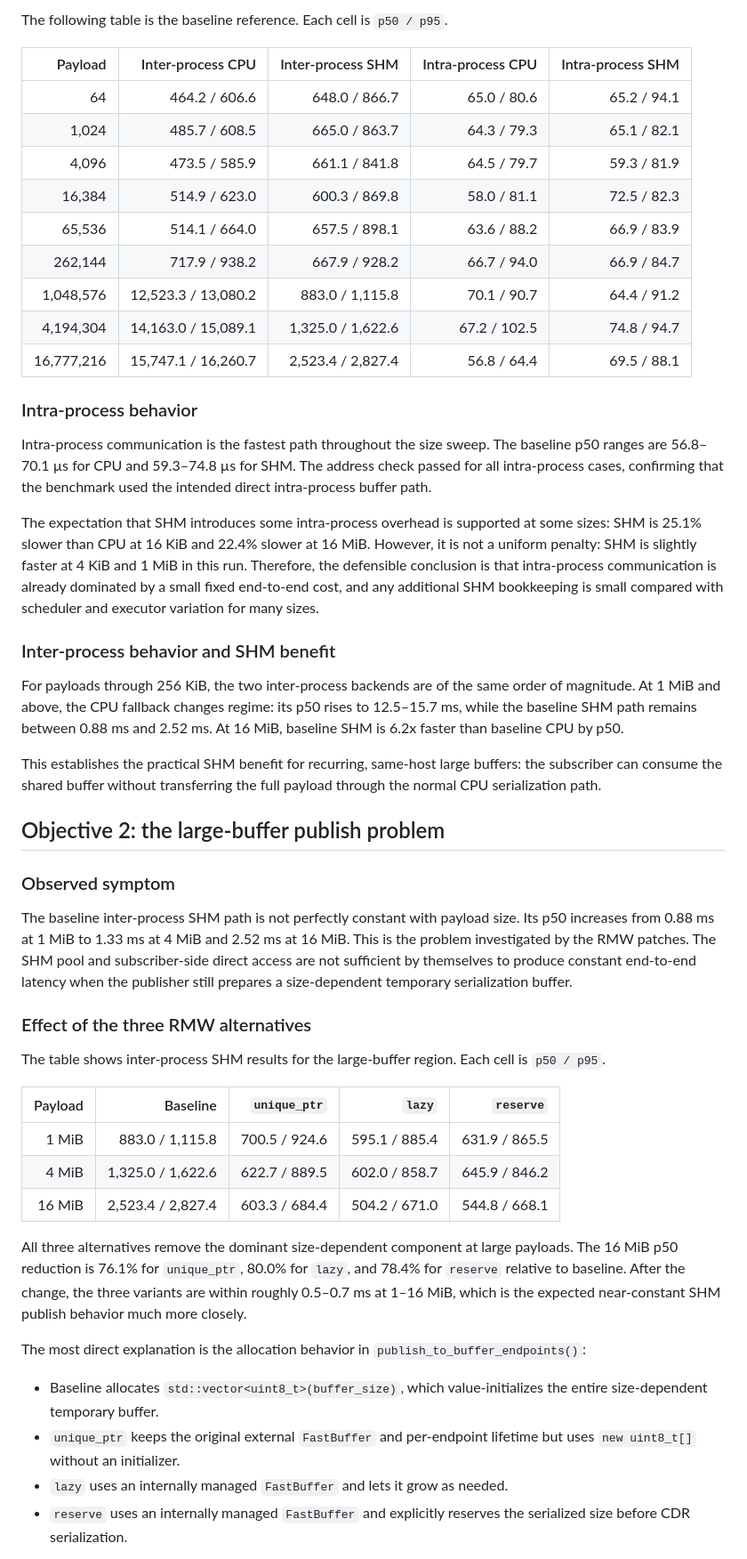
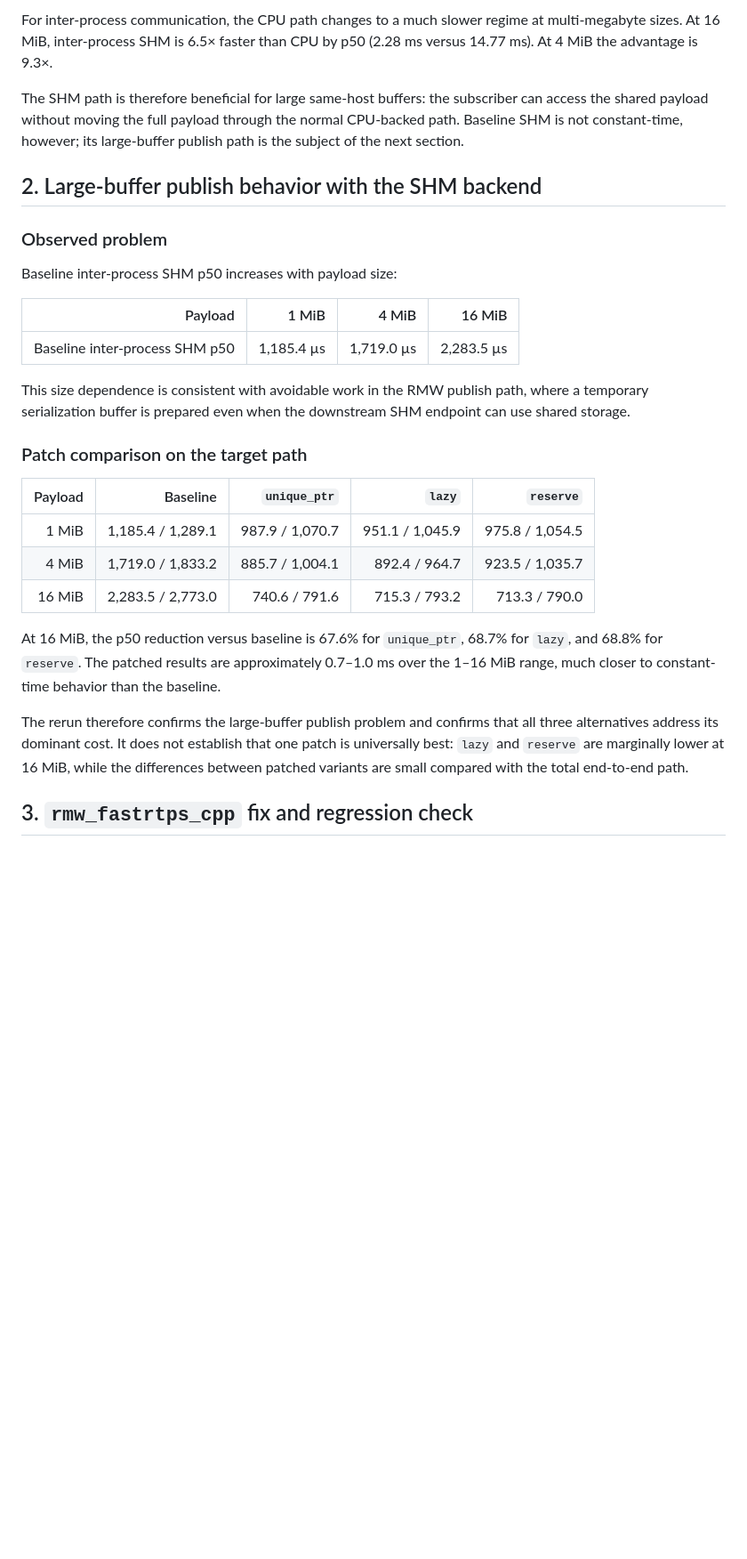
Before and after one commit to dskkato/memfd_buffer_backend, a Markdown page: BENCHMARK_REPORT.md, the part around one of its changes. Shown at 89% size. Drawn GitHub-style; blank space fills up the shorter version.

Commit message:
Replace benchmark report with organized results

```diff
--- a/BENCHMARK_REPORT.md
+++ b/BENCHMARK_REPORT.md
@@ -88,80 +81,45 @@ to the normal CPU-backed `rosidl::Buffer` fallback.
 
-The following table is the baseline reference. Each cell is `p50 / p95`.
+For inter-process communication, the CPU path changes to a much slower regime
+at multi-megabyte sizes. At 16 MiB, inter-process SHM is 6.5× faster than CPU
+by p50 (2.28 ms versus 14.77 ms). At 4 MiB the advantage is 9.3×.
 
-| Payload | Inter-process CPU | Inter-process SHM | Intra-process CPU | Intra-process SHM |
-|---:|---:|---:|---:|---:|
-| 64 | 464.2 / 606.6 | 648.0 / 866.7 | 65.0 / 80.6 | 65.2 / 94.1 |
-| 1,024 | 485.7 / 608.5 | 665.0 / 863.7 | 64.3 / 79.3 | 65.1 / 82.1 |
-| 4,096 | 473.5 / 585.9 | 661.1 / 841.8 | 64.5 / 79.7 | 59.3 / 81.9 |
-| 16,384 | 514.9 / 623.0 | 600.3 / 869.8 | 58.0 / 81.1 | 72.5 / 82.3 |
-| 65,536 | 514.1 / 664.0 | 657.5 / 898.1 | 63.6 / 88.2 | 66.9 / 83.9 |
-| 262,144 | 717.9 / 938.2 | 667.9 / 928.2 | 66.7 / 94.0 | 66.9 / 84.7 |
-| 1,048,576 | 12,523.3 / 13,080.2 | 883.0 / 1,115.8 | 70.1 / 90.7 | 64.4 / 91.2 |
-| 4,194,304 | 14,163.0 / 15,089.1 | 1,325.0 / 1,622.6 | 67.2 / 102.5 | 74.8 / 94.7 |
-| 16,777,216 | 15,747.1 / 16,260.7 | 2,523.4 / 2,827.4 | 56.8 / 64.4 | 69.5 / 88.1 |
+The SHM path is therefore beneficial for large same-host buffers: the
+subscriber can access the shared payload without moving the full payload
+through the normal CPU-backed path. Baseline SHM is not constant-time,
+however; its large-buffer publish path is the subject of the next section.
 
-### Intra-process behavior
+## 2. Large-buffer publish behavior with the SHM backend
 
-Intra-process communication is the fastest path throughout the size sweep. The
-baseline p50 ranges are 56.8–70.1 µs for CPU and 59.3–74.8 µs for SHM. The
-address check passed for all intra-process cases, confirming that the benchmark
-used the intended direct intra-process buffer path.
+### Observed problem
 
-The expectation that SHM introduces some intra-process overhead is supported at
-some sizes: SHM is 25.1% slower than CPU at 16 KiB and 22.4% slower at 16 MiB.
-However, it is not a uniform penalty: SHM is slightly faster at 4 KiB and 1
-MiB in this run. Therefore, the defensible conclusion is that intra-process
-communication is already dominated by a small fixed end-to-end cost, and any
-additional SHM bookkeeping is small compared with scheduler and executor
-variation for many sizes.
+Baseline inter-process SHM p50 increases with payload size:
 
-### Inter-process behavior and SHM benefit
+| Payload | 1 MiB | 4 MiB | 16 MiB |
+|---:|---:|---:|---:|
+| Baseline inter-process SHM p50 | 1,185.4 µs | 1,719.0 µs | 2,283.5 µs |
 
-For payloads through 256 KiB, the two inter-process backends are of the same
-order of magnitude. At 1 MiB and above, the CPU fallback changes regime: its
-p50 rises to 12.5–15.7 ms, while the baseline SHM path remains between 0.88 ms
-and 2.52 ms. At 16 MiB, baseline SHM is 6.2x faster than baseline CPU by p50.
+This size dependence is consistent with avoidable work in the RMW publish path,
+where a temporary serialization buffer is prepared even when the downstream
+SHM endpoint can use shared storage.
 
-This establishes the practical SHM benefit for recurring, same-host large
-buffers: the subscriber can consume the shared buffer without transferring the
-full payload through the normal CPU serialization path.
-
-## Objective 2: the large-buffer publish problem
-
-### Observed symptom
-
-The baseline inter-process SHM path is not perfectly constant with payload
-size. Its p50 increases from 0.88 ms at 1 MiB to 1.33 ms at 4 MiB and 2.52 ms
-at 16 MiB. This is the problem investigated by the RMW patches. The SHM pool
-and subscriber-side direct access are not sufficient by themselves to produce
-constant end-to-end latency when the publisher still prepares a size-dependent
-temporary serialization buffer.
-
-### Effect of the three RMW alternatives
-
-The table shows inter-process SHM results for the large-buffer region. Each cell
-is `p50 / p95`.
+### Patch comparison on the target path
 
 | Payload | Baseline | `unique_ptr` | `lazy` | `reserve` |
 |---:|---:|---:|---:|---:|
-| 1 MiB | 883.0 / 1,115.8 | 700.5 / 924.6 | 595.1 / 885.4 | 631.9 / 865.5 |
-| 4 MiB | 1,325.0 / 1,622.6 | 622.7 / 889.5 | 602.0 / 858.7 | 645.9 / 846.2 |
-| 16 MiB | 2,523.4 / 2,827.4 | 603.3 / 684.4 | 504.2 / 671.0 | 544.8 / 668.1 |
+| 1 MiB | 1,185.4 / 1,289.1 | 987.9 / 1,070.7 | 951.1 / 1,045.9 | 975.8 / 1,054.5 |
+| 4 MiB | 1,719.0 / 1,833.2 | 885.7 / 1,004.1 | 892.4 / 964.7 | 923.5 / 1,035.7 |
+| 16 MiB | 2,283.5 / 2,773.0 | 740.6 / 791.6 | 715.3 / 793.2 | 713.3 / 790.0 |
 
-All three alternatives remove the dominant size-dependent component at large
-payloads. The 16 MiB p50 reduction is 76.1% for `unique_ptr`, 80.0% for
-`lazy`, and 78.4% for `reserve` relative to baseline. After the change, the
-three variants are within roughly 0.5–0.7 ms at 1–16 MiB, which is the expected
-near-constant SHM publish behavior much more closely.
+At 16 MiB, the p50 reduction versus baseline is 67.6% for `unique_ptr`, 68.7%
+for `lazy`, and 68.8% for `reserve`. The patched results are approximately
+0.7–1.0 ms over the 1–16 MiB range, much closer to constant-time behavior than
+the baseline.
 
-The most direct explanation is the allocation behavior in
-`publish_to_buffer_endpoints()`:
+The rerun therefore confirms the large-buffer publish problem and confirms that
+all three alternatives address its dominant cost. It does not establish that
+one patch is universally best: `lazy` and `reserve` are marginally lower at
+16 MiB, while the differences between patched variants are small compared with
+the total end-to-end path.
 
-- Baseline allocates `std::vector<uint8_t>(buffer_size)`, which value-initializes
-  the entire size-dependent temporary buffer.
-- `unique_ptr` keeps the original external `FastBuffer` and per-endpoint
-  lifetime but uses `new uint8_t[]` without an initializer.
-- `lazy` uses an internally managed `FastBuffer` and lets it grow as needed.
-- `reserve` uses an internally managed `FastBuffer` and explicitly reserves the
-  serialized size before CDR serialization.
+## 3. `rmw_fastrtps_cpp` fix and regression check
 
```
Also changed, not shown: other parts of BENCHMARK_REPORT.md (+96 -162 lines), BENCHMARK_REPORT_16WAY.md (deleted, +0 -180 lines).
